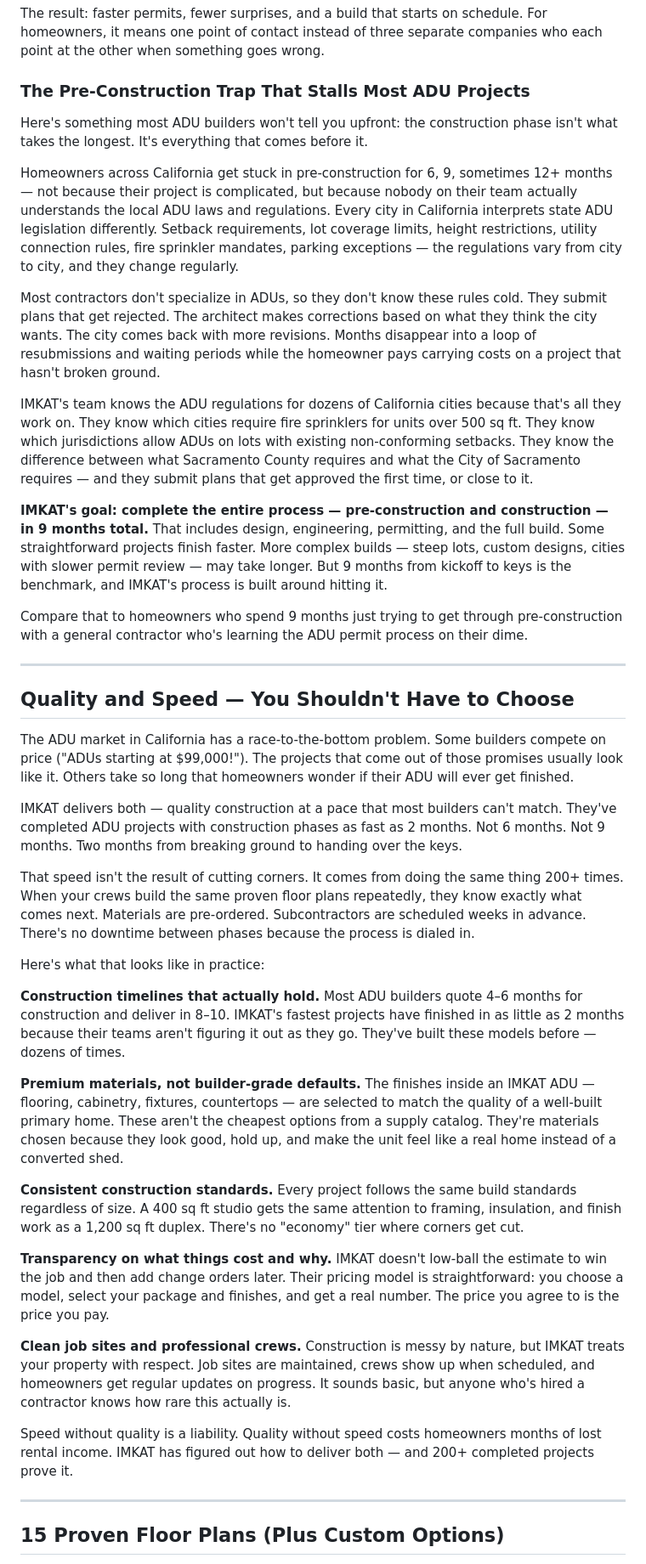
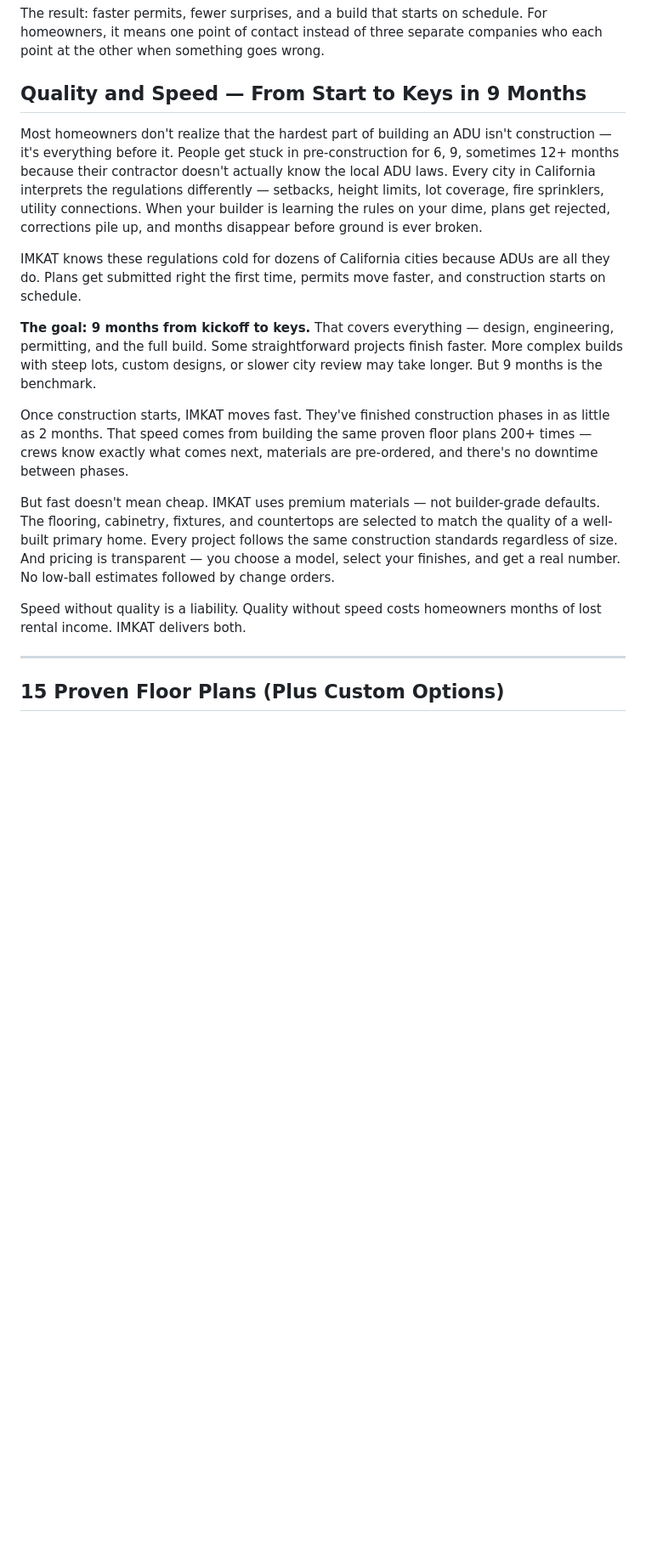
Before and after one commit to vadimxturn/test, a Markdown page: imkat-what-makes-us-different-blog.md, the part around the change. Shown at 85% size. Drawn GitHub-style; blank space fills up the shorter version.

Commit message:
Combine pre-construction and quality/speed sections into one streamlined section
https://claude.ai/code/session_01SozPjSnAKeqFGDKtxLArwd

```diff
--- a/imkat-what-makes-us-different-blog.md
+++ b/imkat-what-makes-us-different-blog.md
@@ -87,43 +87,19 @@ When the city flags something on the plans, IMKAT's engineer fixes it the same d
 
 The result: faster permits, fewer surprises, and a build that starts on schedule. For homeowners, it means one point of contact instead of three separate companies who each point at the other when something goes wrong.
 
-### The Pre-Construction Trap That Stalls Most ADU Projects
+## Quality and Speed — From Start to Keys in 9 Months
 
-Here's something most ADU builders won't tell you upfront: the construction phase isn't what takes the longest. It's everything that comes before it.
+Most homeowners don't realize that the hardest part of building an ADU isn't construction — it's everything before it. People get stuck in pre-construction for 6, 9, sometimes 12+ months because their contractor doesn't actually know the local ADU laws. Every city in California interprets the regulations differently — setbacks, height limits, lot coverage, fire sprinklers, utility connections. When your builder is learning the rules on your dime, plans get rejected, corrections pile up, and months disappear before ground is ever broken.
 
-Homeowners across California get stuck in pre-construction for 6, 9, sometimes 12+ months — not because their project is complicated, but because nobody on their team actually understands the local ADU laws and regulations. Every city in California interprets state ADU legislation differently. Setback requirements, lot coverage limits, height restrictions, utility connection rules, fire sprinkler mandates, parking exceptions — the regulations vary from city to city, and they change regularly.
+IMKAT knows these regulations cold for dozens of California cities because ADUs are all they do. Plans get submitted right the first time, permits move faster, and construction starts on schedule.
 
-Most contractors don't specialize in ADUs, so they don't know these rules cold. They submit plans that get rejected. The architect makes corrections based on what they think the city wants. The city comes back with more revisions. Months disappear into a loop of resubmissions and waiting periods while the homeowner pays carrying costs on a project that hasn't broken ground.
+**The goal: 9 months from kickoff to keys.** That covers everything — design, engineering, permitting, and the full build. Some straightforward projects finish faster. More complex builds with steep lots, custom designs, or slower city review may take longer. But 9 months is the benchmark.
 
-IMKAT's team knows the ADU regulations for dozens of California cities because that's all they work on. They know which cities require fire sprinklers for units over 500 sq ft. They know which jurisdictions allow ADUs on lots with existing non-conforming setbacks. They know the difference between what Sacramento County requires and what the City of Sacramento requires — and they submit plans that get approved the first time, or close to it.
+Once construction starts, IMKAT moves fast. They've finished construction phases in as little as 2 months. That speed comes from building the same proven floor plans 200+ times — crews know exactly what comes next, materials are pre-ordered, and there's no downtime between phases.
 
-**IMKAT's goal: complete the entire process — pre-construction and construction — in 9 months total.** That includes design, engineering, permitting, and the full build. Some straightforward projects finish faster. More complex builds — steep lots, custom designs, cities with slower permit review — may take longer. But 9 months from kickoff to keys is the benchmark, and IMKAT's process is built around hitting it.
+But fast doesn't mean cheap. IMKAT uses premium materials — not builder-grade defaults. The flooring, cabinetry, fixtures, and countertops are selected to match the quality of a well-built primary home. Every project follows the same construction standards regardless of size. And pricing is transparent — you choose a model, select your finishes, and get a real number. No low-ball estimates followed by change orders.
 
-Compare that to homeowners who spend 9 months just trying to get through pre-construction with a general contractor who's learning the ADU permit process on their dime.
-
----
-
-## Quality and Speed — You Shouldn't Have to Choose
-
-The ADU market in California has a race-to-the-bottom problem. Some builders compete on price ("ADUs starting at $99,000!"). The projects that come out of those promises usually look like it. Others take so long that homeowners wonder if their ADU will ever get finished.
-
-IMKAT delivers both — quality construction at a pace that most builders can't match. They've completed ADU projects with construction phases as fast as 2 months. Not 6 months. Not 9 months. Two months from breaking ground to handing over the keys.
-
-That speed isn't the result of cutting corners. It comes from doing the same thing 200+ times. When your crews build the same proven floor plans repeatedly, they know exactly what comes next. Materials are pre-ordered. Subcontractors are scheduled weeks in advance. There's no downtime between phases because the process is dialed in.
-
-Here's what that looks like in practice:
-
-**Construction timelines that actually hold.** Most ADU builders quote 4–6 months for construction and deliver in 8–10. IMKAT's fastest projects have finished in as little as 2 months because their teams aren't figuring it out as they go. They've built these models before — dozens of times.
-
-**Premium materials, not builder-grade defaults.** The finishes inside an IMKAT ADU — flooring, cabinetry, fixtures, countertops — are selected to match the quality of a well-built primary home. These aren't the cheapest options from a supply catalog. They're materials chosen because they look good, hold up, and make the unit feel like a real home instead of a converted shed.
-
-**Consistent construction standards.** Every project follows the same build standards regardless of size. A 400 sq ft studio gets the same attention to framing, insulation, and finish work as a 1,200 sq ft duplex. There's no "economy" tier where corners get cut.
-
-**Transparency on what things cost and why.** IMKAT doesn't low-ball the estimate to win the job and then add change orders later. Their pricing model is straightforward: you choose a model, select your package and finishes, and get a real number. The price you agree to is the price you pay.
-
-**Clean job sites and professional crews.** Construction is messy by nature, but IMKAT treats your property with respect. Job sites are maintained, crews show up when scheduled, and homeowners get regular updates on progress. It sounds basic, but anyone who's hired a contractor knows how rare this actually is.
-
-Speed without quality is a liability. Quality without speed costs homeowners months of lost rental income. IMKAT has figured out how to deliver both — and 200+ completed projects prove it.
+Speed without quality is a liability. Quality without speed costs homeowners months of lost rental income. IMKAT delivers both.
 
 ---
 
```
